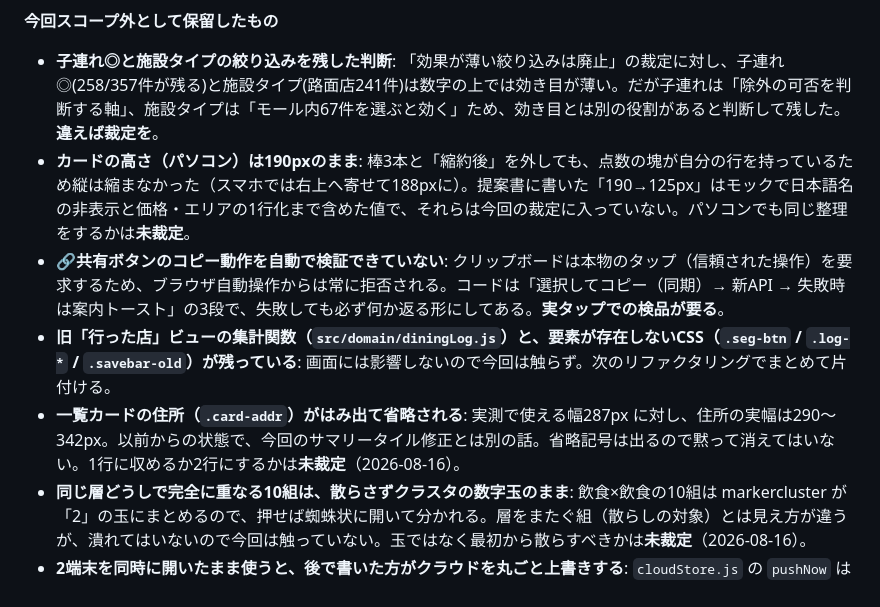
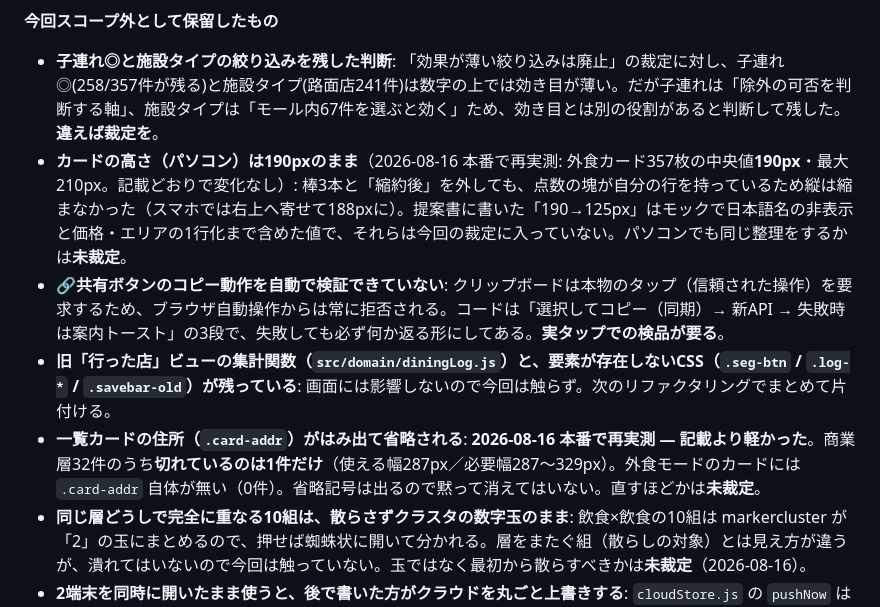
Before and after one commit to takemoritoshihiko-png/mont-kiara-dashboard, a Markdown page: docs/superpowers/deferred-backlog.md, the part around the change. Rendered like a GitHub page.

Commit message:
backlog: 保留2件を本番の実測で更新（住所の切れは1件だけだった）
Co-Authored-By: Claude Opus 5 (1M context) <noreply@anthropic.com>

```diff
--- a/docs/superpowers/deferred-backlog.md
+++ b/docs/superpowers/deferred-backlog.md
@@ -242,10 +242,10 @@
 
 **今回スコープ外として保留したもの**
 - **子連れ◎と施設タイプの絞り込みを残した判断**: 「効果が薄い絞り込みは廃止」の裁定に対し、子連れ◎(258/357件が残る)と施設タイプ(路面店241件)は数字の上では効き目が薄い。だが子連れは「除外の可否を判断する軸」、施設タイプは「モール内67件を選ぶと効く」ため、効き目とは別の役割があると判断して残した。**違えば裁定を**。
-- **カードの高さ（パソコン）は190pxのまま**: 棒3本と「縮約後」を外しても、点数の塊が自分の行を持っているため縦は縮まなかった（スマホでは右上へ寄せて188pxに）。提案書に書いた「190→125px」はモックで日本語名の非表示と価格・エリアの1行化まで含めた値で、それらは今回の裁定に入っていない。パソコンでも同じ整理をするかは**未裁定**。
+- **カードの高さ（パソコン）は190pxのまま**（2026-08-16 本番で再実測: 外食カード357枚の中央値**190px**・最大210px。記載どおりで変化なし）: 棒3本と「縮約後」を外しても、点数の塊が自分の行を持っているため縦は縮まなかった（スマホでは右上へ寄せて188pxに）。提案書に書いた「190→125px」はモックで日本語名の非表示と価格・エリアの1行化まで含めた値で、それらは今回の裁定に入っていない。パソコンでも同じ整理をするかは**未裁定**。
 - **🔗共有ボタンのコピー動作を自動で検証できていない**: クリップボードは本物のタップ（信頼された操作）を要求するため、ブラウザ自動操作からは常に拒否される。コードは「選択してコピー（同期）→ 新API → 失敗時は案内トースト」の3段で、失敗しても必ず何か返る形にしてある。**実タップでの検品が要る**。
 - **旧「行った店」ビューの集計関数（`src/domain/diningLog.js`）と、要素が存在しないCSS（`.seg-btn` / `.log-*` / `.savebar-old`）が残っている**: 画面には影響しないので今回は触らず。次のリファクタリングでまとめて片付ける。
-- **一覧カードの住所（`.card-addr`）がはみ出て省略される**: 実測で使える幅287px に対し、住所の実幅は290〜342px。以前からの状態で、今回のサマリータイル修正とは別の話。省略記号は出るので黙って消えてはいない。1行に収めるか2行にするかは**未裁定**（2026-08-16）。
+- **一覧カードの住所（`.card-addr`）がはみ出て省略される**: **2026-08-16 本番で再実測 — 記載より軽かった**。商業層32件のうち**切れているのは1件だけ**（使える幅287px／必要幅287〜329px）。外食モードのカードには `.card-addr` 自体が無い（0件）。省略記号は出るので黙って消えてはいない。直すほどかは**未裁定**。
 - **同じ層どうしで完全に重なる10組は、散らさずクラスタの数字玉のまま**: 飲食×飲食の10組は markercluster が「2」の玉にまとめるので、押せば蜘蛛状に開いて分かれる。層をまたぐ組（散らしの対象）とは見え方が違うが、潰れてはいないので今回は触っていない。玉ではなく最初から散らすべきかは**未裁定**（2026-08-16）。
 - **2端末を同時に開いたまま使うと、後で書いた方がクラウドを丸ごと上書きする**: `cloudStore.js` の `pushNow` は書く前にクラウドを読まない（衝突検知はログイン直後の1回だけ）。1人で使う限り、PCとスマホを両方開いたまま両方に書く場面でしか起きない。塞ぐには読み取り→突合→衝突提示が要り、2026-08-16の整頓とは別の変更なので見送った。**要裁定**。
 - **控え（自動バックアップ）は localStorage にしかない**: ブラウザのデータを消すと控えも消える（記録の本体はクラウドから戻る）。Firestore へ移すには封筒56KB×8＝451KBが1文書上限1024KBに近すぎるため、サブコレクションとセキュリティ規則の変更が要る。2026-08-16は見送り。**要裁定**。
```
